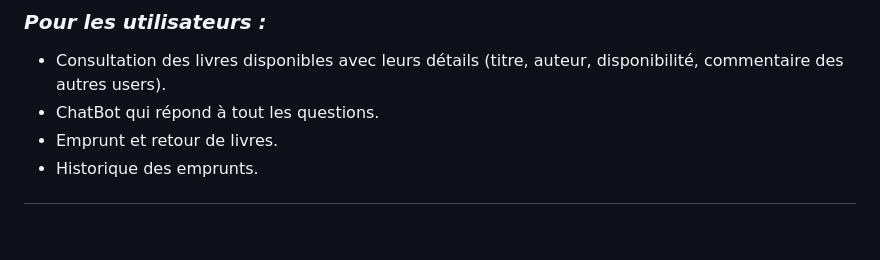
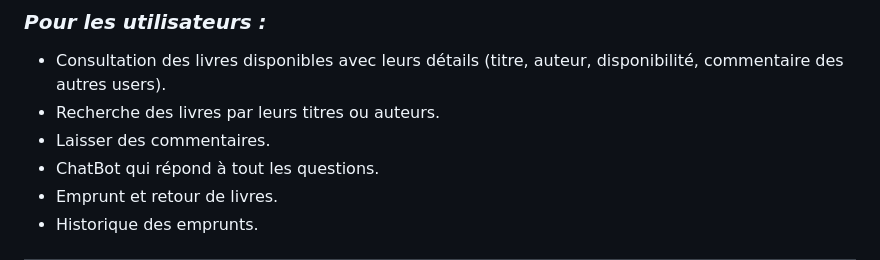
Before and after one commit to iir-projets/projet-multiplateforme-e2425g3_9, a Markdown page: README.md, the part around the change. GitHub-like rendering; blank space fills up the shorter version.

```diff
--- a/README.md
+++ b/README.md
@@ -48,6 +48,8 @@ Library Management App est une application mobile développée avec *Flutter* po
 ## 🛠 *Fonctionnalités*
 ### *Pour les utilisateurs :*
 - Consultation des livres disponibles avec leurs détails (titre, auteur, disponibilité, commentaire des autres users).
+- Recherche des livres par leurs titres ou auteurs.
+- Laisser des commentaires.
 - ChatBot qui répond à tout les questions.
 - Emprunt et retour de livres.
 - Historique des emprunts.
```
